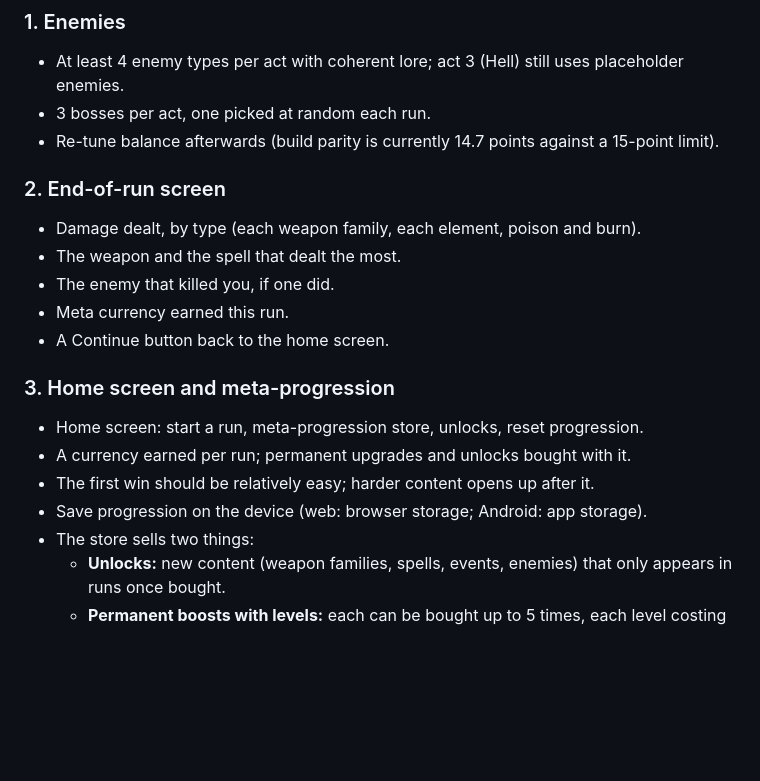
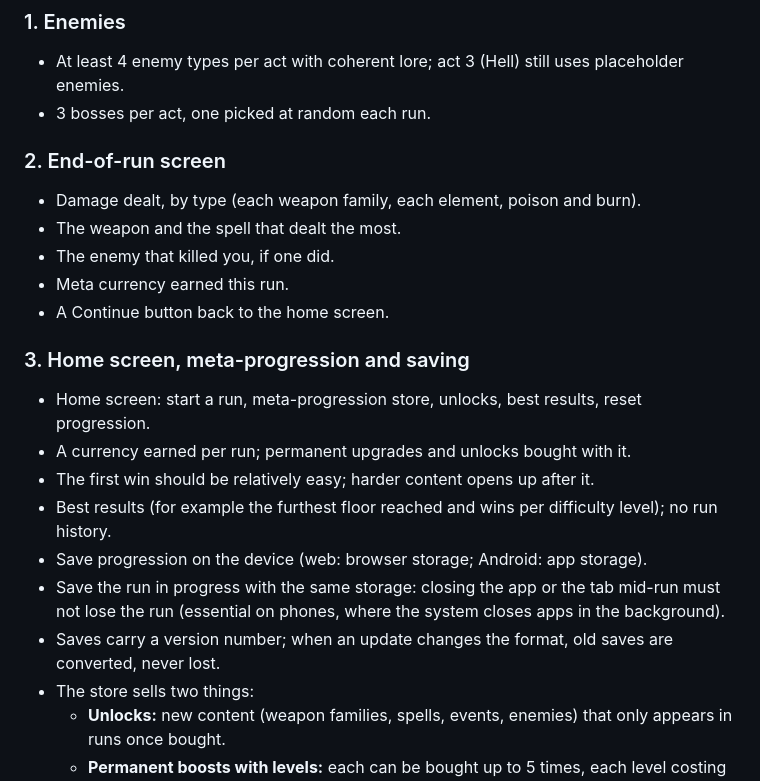
Before and after one commit to ThomasLyy/Text-based-RPG, a Markdown page: README.md, the part around one of its changes. Drawn GitHub-style; blank space fills up the shorter version.

```diff
--- a/README.md
+++ b/README.md
@@ -43,7 +43,6 @@ Everything left before the game is complete, in the agreed order.
 
 * At least 4 enemy types per act with coherent lore; act 3 (Hell) still uses placeholder enemies.
 * 3 bosses per act, one picked at random each run.
-* Re-tune balance afterwards (build parity is currently 14.7 points against a 15-point limit).
 
 ### 2. End-of-run screen
 
@@ -53,12 +52,15 @@ Everything left before the game is complete, in the agreed order.
 * Meta currency earned this run.
 * A Continue button back to the home screen.
 
-### 3. Home screen and meta-progression
+### 3. Home screen, meta-progression and saving
 
-* Home screen: start a run, meta-progression store, unlocks, reset progression.
+* Home screen: start a run, meta-progression store, unlocks, best results, reset progression.
 * A currency earned per run; permanent upgrades and unlocks bought with it.
 * The first win should be relatively easy; harder content opens up after it.
+* Best results (for example the furthest floor reached and wins per difficulty level); no run history.
 * Save progression on the device (web: browser storage; Android: app storage).
+* Save the run in progress with the same storage: closing the app or the tab mid-run must not lose the run (essential on phones, where the system closes apps in the background).
+* Saves carry a version number; when an update changes the format, old saves are converted, never lost.
 * The store sells two things:
   * **Unlocks:** new content (weapon families, spells, events, enemies) that only appears in runs once bought.
   * **Permanent boosts with levels:** each can be bought up to 5 times, each level costing more than the last (e.g. "+1 point per level-up" per level).
```
Also changed, not shown: other parts of README.md (+7 -12 lines).
